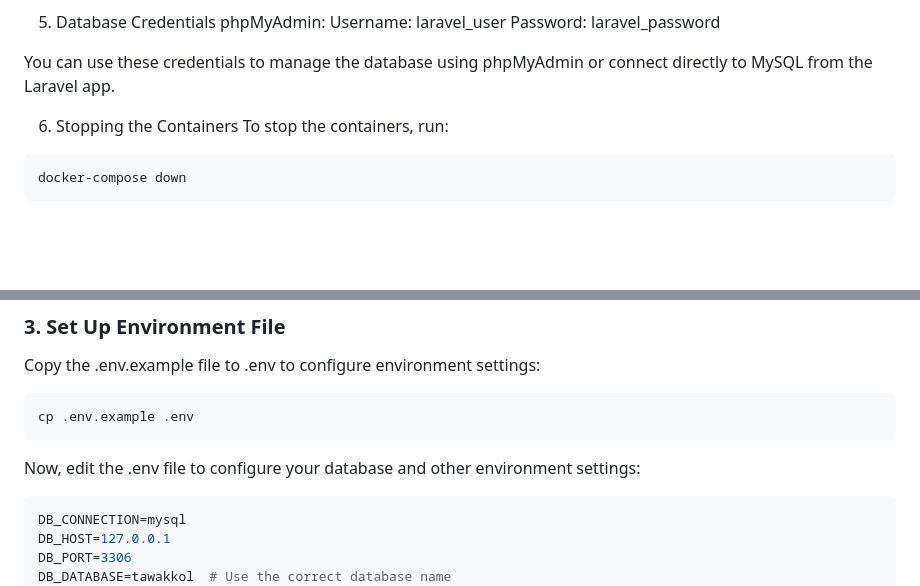
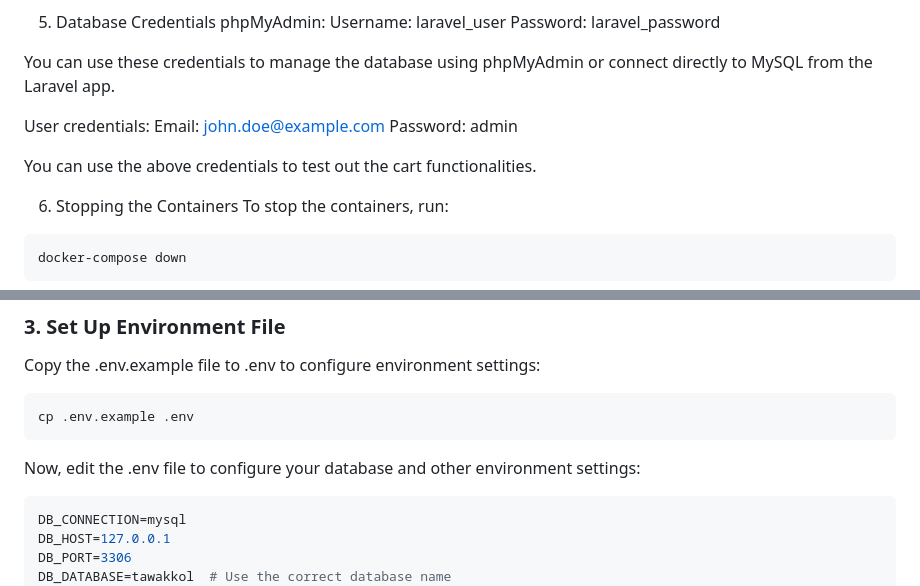
Before and after one commit to codesbyhussain/tawakkolv2, a Markdown page: README.md, 2 parts joined by grey strips. GitHub-like rendering; blank space fills up the shorter version.

````diff
--- a/README.md
+++ b/README.md
@@ -105,6 +105,12 @@ Password: laravel_password
 
 You can use these credentials to manage the database using phpMyAdmin or connect directly to MySQL from the Laravel app.
 
+User credentials:
+Email: john.doe@example.com
+Password: admin
+
+You can use the above credentials to test out the cart functionalities.
+
 6. Stopping the Containers
 To stop the containers, run:
 
@@ -144,7 +150,7 @@ cp .env.example .env
 ```
 Now, edit the .env file to configure your database and other environment settings:
 
-```console
+```bash
 DB_CONNECTION=mysql
 DB_HOST=127.0.0.1
 DB_PORT=3306
````
